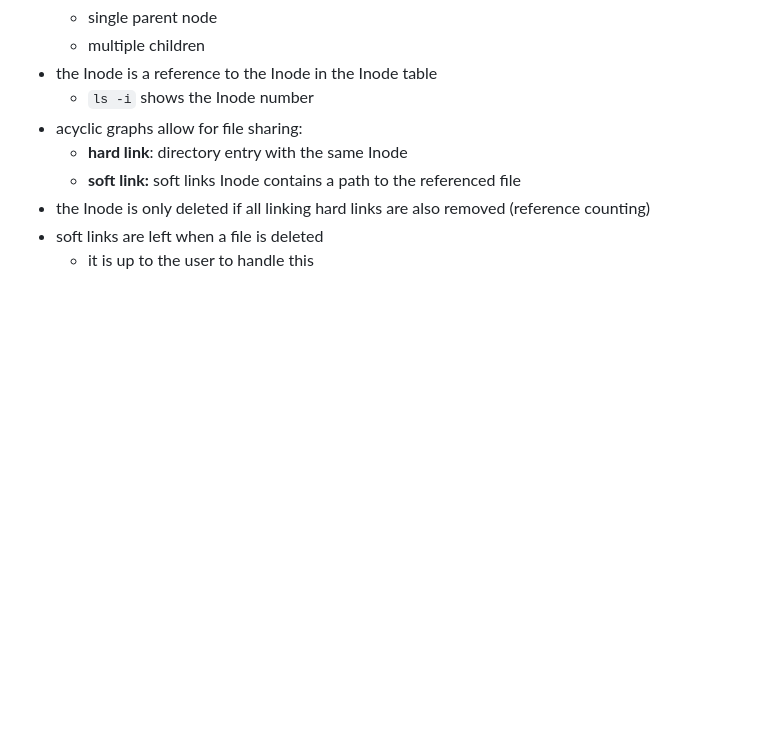
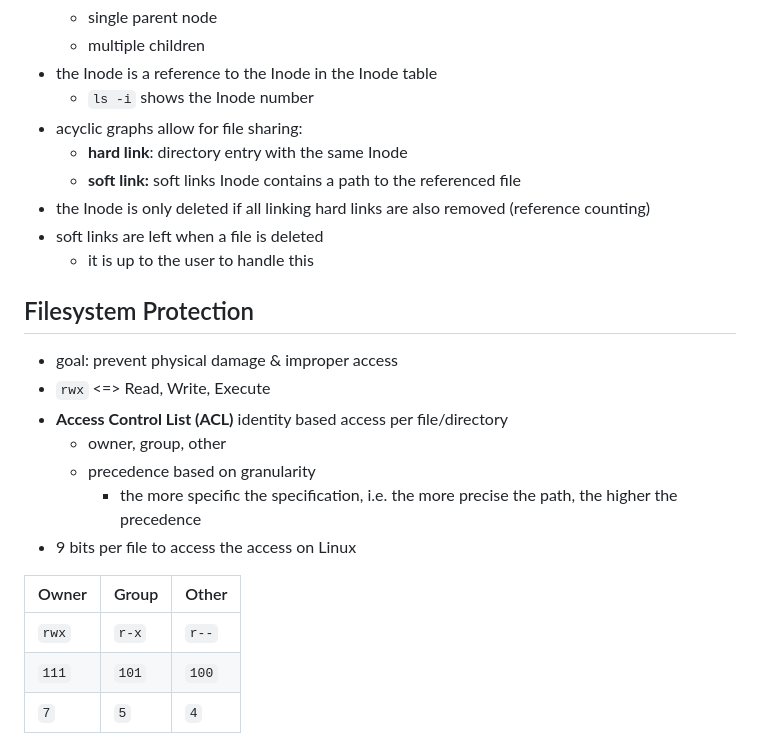
Before and after one commit to M0r13n/ideen, a Markdown page: Operating Systems/Filesystem.md, the part around the change. GitHub-like rendering; blank space fills up the shorter version.

Commit message:
filesystem protection

```diff
--- a/Operating Systems/Filesystem.md
+++ b/Operating Systems/Filesystem.md
@@ -70,3 +70,19 @@ with open('/tmp/foo.bar', 'wb') as fd:
 - the Inode is only deleted if all linking hard links are also removed (reference counting)
 - soft links are left when a file is deleted
   - it is up to the user to handle this
+
+## Filesystem Protection
+
+- goal: prevent physical damage & improper access
+- `rwx` <=> Read, Write, Execute
+- **Access Control List (ACL)** identity based access per file/directory
+	- owner, group, other
+	- precedence based on granularity
+		- the more specific the specification, i.e. the more precise the path, the higher the precedence
+- 9 bits per file to access the access on Linux
+
+| Owner | Group | Other|
+| ---   | ---   | ---  |
+|`rwx`  |`r-x`  |`r--` |
+|`111`  | `101` | `100`|
+|`7`    | `5`   |  `4` |
```
